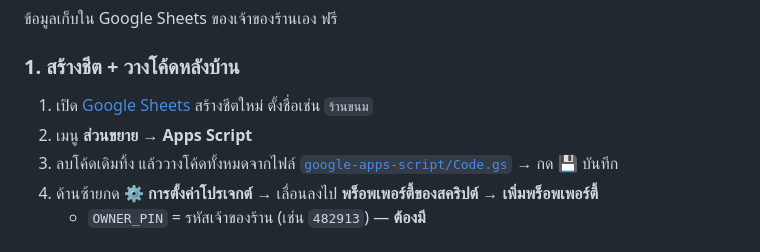
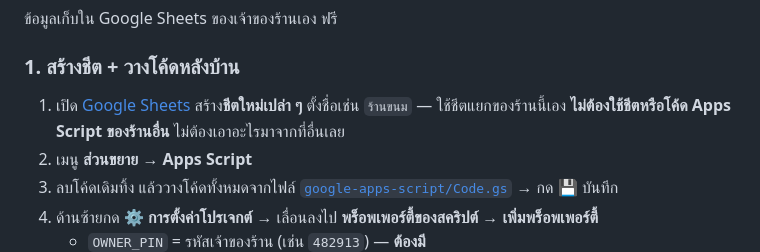
Before and after one commit to imsummerr/Guy, a Markdown page: README.md, the part around the change. Rendered like a GitHub page.

Commit message:
README: make clear the shop uses its own new Google Sheet
Co-Authored-By: Claude Opus 5.5 <noreply@anthropic.com>
Claude-Session: https://claude.ai/code/session_01KzRZ9n6xZmEu93fAhkY8pP

```diff
--- a/README.md
+++ b/README.md
@@ -35,7 +35,8 @@
 
 ### 1. สร้างชีต + วางโค้ดหลังบ้าน
 
-1. เปิด [Google Sheets](https://sheets.new) สร้างชีตใหม่ ตั้งชื่อเช่น `ร้านขนม`
+1. เปิด [Google Sheets](https://sheets.new) สร้าง**ชีตใหม่เปล่า ๆ** ตั้งชื่อเช่น `ร้านขนม`
+   — ใช้ชีตแยกของร้านนี้เอง **ไม่ต้องใช้ชีตหรือโค้ด Apps Script ของร้านอื่น** ไม่ต้องเอาอะไรมาจากที่อื่นเลย
 2. เมนู **ส่วนขยาย → Apps Script**
 3. ลบโค้ดเดิมทิ้ง แล้ววางโค้ดทั้งหมดจากไฟล์ [`google-apps-script/Code.gs`](google-apps-script/Code.gs) → กด 💾 บันทึก
 4. ด้านซ้ายกด ⚙️ **การตั้งค่าโปรเจกต์** → เลื่อนลงไป **พร็อพเพอร์ตี้ของสคริปต์** → **เพิ่มพร็อพเพอร์ตี้**
```
